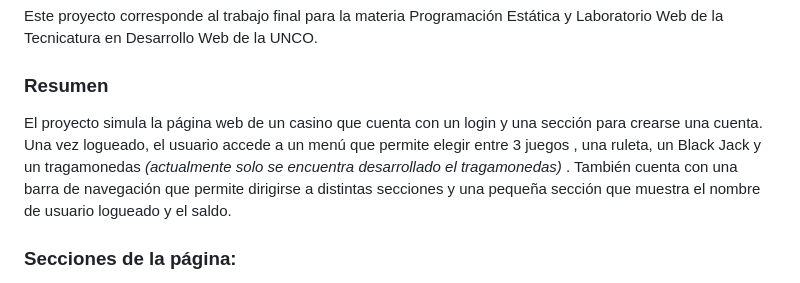
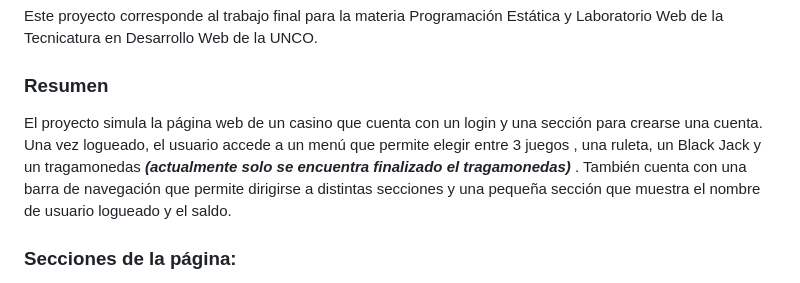
Before and after one commit to NicolasBorghese/Casino_Web, a Markdown page: README.md, the part around the change printed below. GitHub-like rendering.

Commit message:
Actualización README.md

```diff
--- a/README.md
+++ b/README.md
@@ -17,7 +17,7 @@
 Este proyecto corresponde al trabajo final para la materia Programación Estática y Laboratorio Web de la Tecnicatura en Desarrollo Web de la UNCO.
 
 ### Resumen
-El proyecto simula la página web de un casino que cuenta con un login y una sección para crearse una cuenta. Una vez logueado, el usuario accede a un menú que permite elegir entre 3 juegos , una ruleta, un Black Jack y un tragamonedas *(actualmente solo se encuentra desarrollado el tragamonedas)* . También cuenta con una barra de navegación que permite dirigirse a distintas secciones y una pequeña sección que muestra el nombre de usuario logueado y el saldo.
+El proyecto simula la página web de un casino que cuenta con un login y una sección para crearse una cuenta. Una vez logueado, el usuario accede a un menú que permite elegir entre 3 juegos , una ruleta, un Black Jack y un tragamonedas <b>*(actualmente solo se encuentra finalizado el tragamonedas)*</b> . También cuenta con una barra de navegación que permite dirigirse a distintas secciones y una pequeña sección que muestra el nombre de usuario logueado y el saldo.
 
 ### Secciones de la página:
 
```
Also changed, not shown: other parts of README.md (+1 -1 lines).
